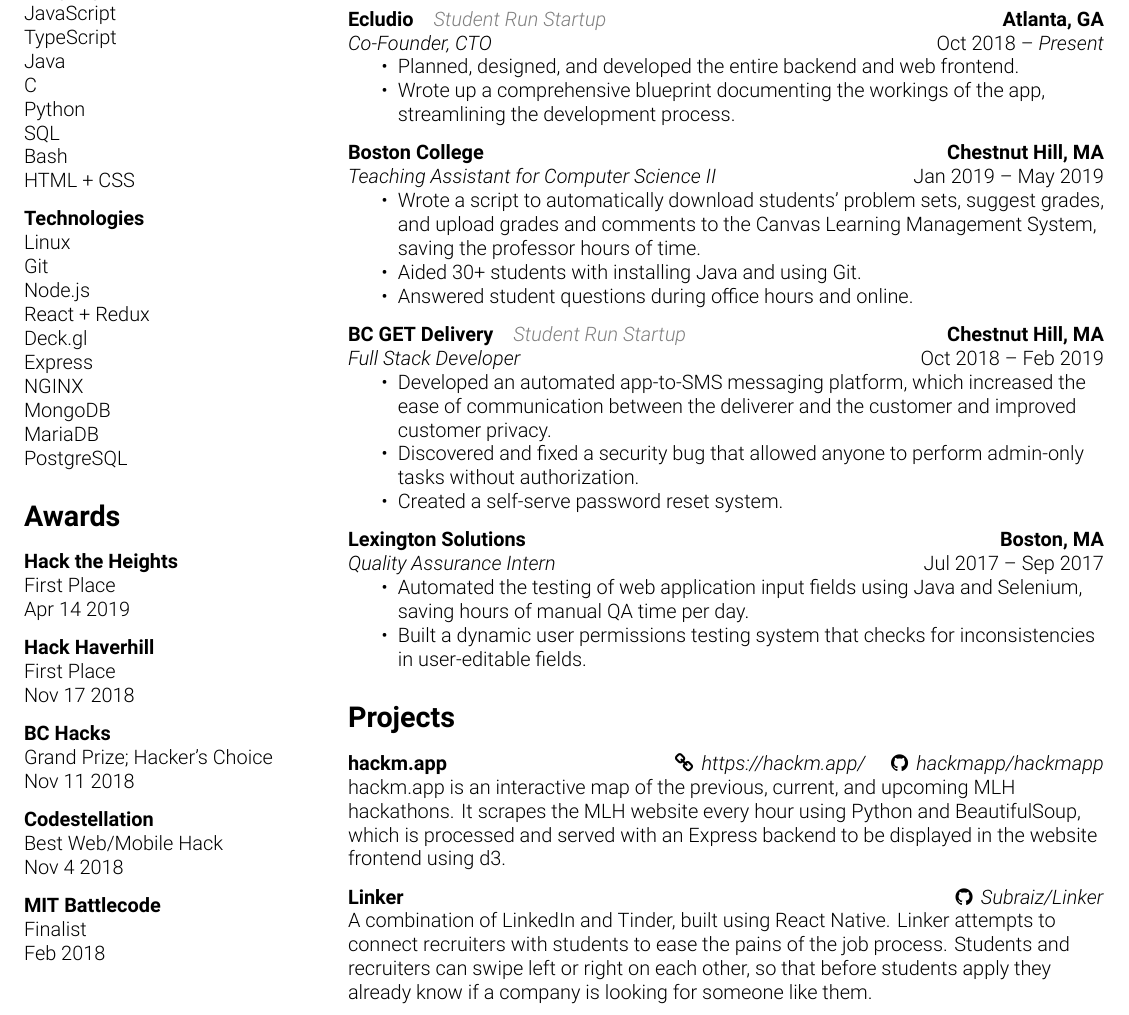
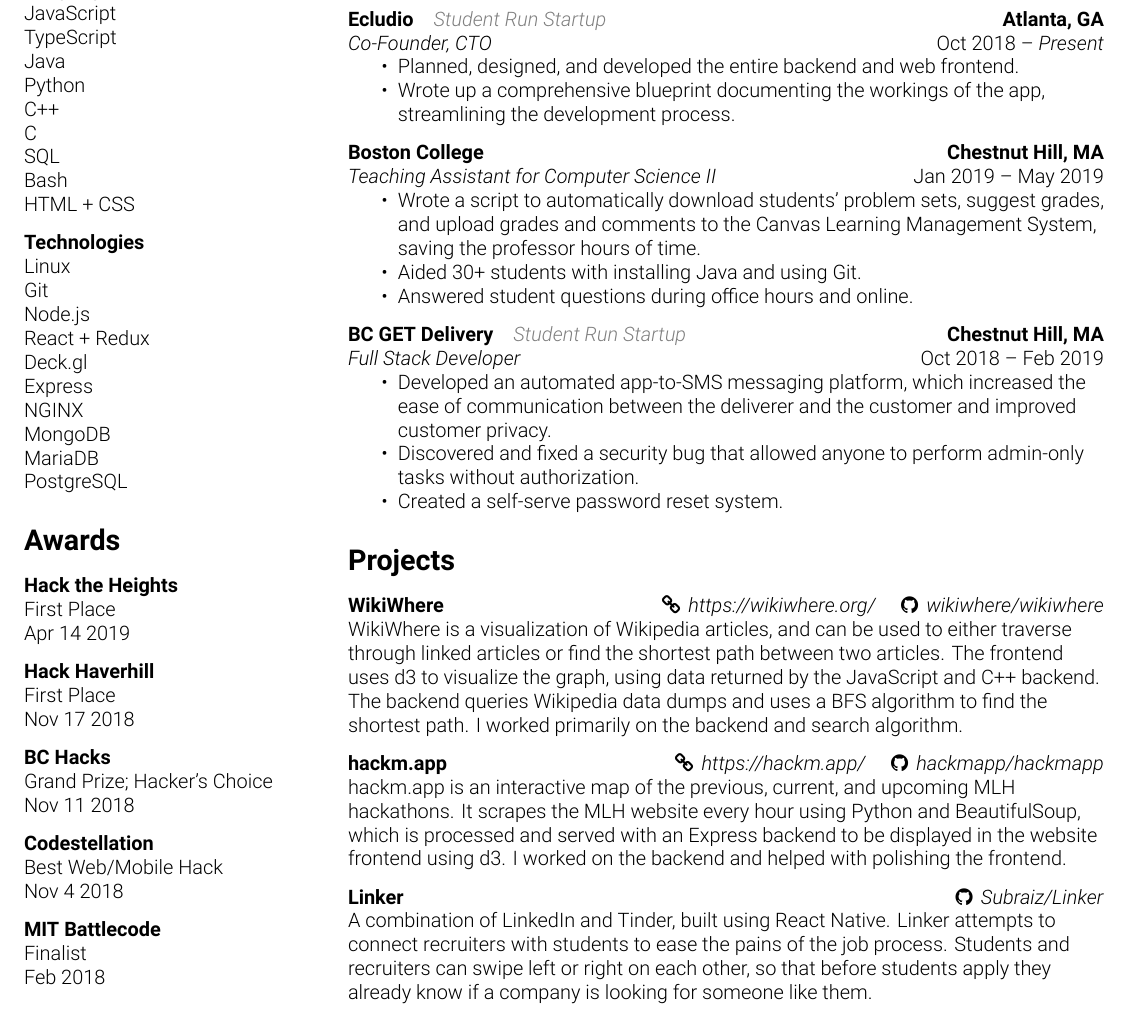
Before and after one commit to pantherman594/Resume, a LaTeX CV (David Shen - Resume.tex): part of the page, cut so that both start at the same text. Compiled offline with XeLaTeX.

Commit message:
Replace Lexington Solutions with WikiWhere

```diff
--- a/David Shen - Resume.tex
+++ b/David Shen - Resume.tex
@@ -79,8 +79,9 @@
     JavaScript \newline
     TypeScript \newline
     Java \newline
+    Python \newline
+    C++ \newline
     C \newline
-    Python \newline
     SQL \newline
     Bash \newline
     HTML + CSS
@@ -171,19 +172,15 @@
     \item Created a self-serve password reset system.
   \end{itemize}
 
+  \resumesection{Projects}
+
+  \textbf{WikiWhere} \hfill \href{https://wikiwhere.org/}{\faLink \, \textit{https://wikiwhere.org/}} \quad \href{https://github.com/wikiwhere/wikiwhere}{\faGithub \, \textit{wikiwhere/wikiwhere}} \newline
+  WikiWhere is a visualization of Wikipedia articles, and can be used to either traverse through linked articles or find the shortest path between two articles. The frontend uses d3 to visualize the graph, using data returned by the JavaScript and C++ backend. The backend queries Wikipedia data dumps and uses a BFS algorithm to find the shortest path. I worked primarily on the backend and search algorithm.
+
   \vspace{0.25cm}
 
-  \textbf{Lexington Solutions} \hfill \textbf{Boston, MA} \newline
-  \textit{Quality Assurance Intern} \hfill \daterange{\date{Jul}{2017}}{\date{Sep}{2017}}
-  \begin{itemize}
-    \item Automated the testing of web application input fields using Java and Selenium, saving hours of manual QA time per day.
-    \item Built a dynamic user permissions testing system that checks for inconsistencies in user-editable fields.
-  \end{itemize}
-
-  \resumesection{Projects}
-
   \textbf{hackm.app} \hfill \href{https://hackm.app/}{\faLink \, \textit{https://hackm.app/}} \quad \href{https://github.com/hackmapp/hackmapp}{\faGithub \, \textit{hackmapp/hackmapp}} \newline
-  hackm.app is an interactive map of the previous, current, and upcoming MLH hackathons. It scrapes the MLH website every hour using Python and BeautifulSoup, which is processed and served with an Express backend to be displayed in the website frontend using d3.
+  hackm.app is an interactive map of the previous, current, and upcoming MLH hackathons. It scrapes the MLH website every hour using Python and BeautifulSoup, which is processed and served with an Express backend to be displayed in the website frontend using d3. I worked on the backend and helped with polishing the frontend.
 
   \vspace{0.25cm}
 
```
Also changed, not shown: David Shen - Resume.pdf.
